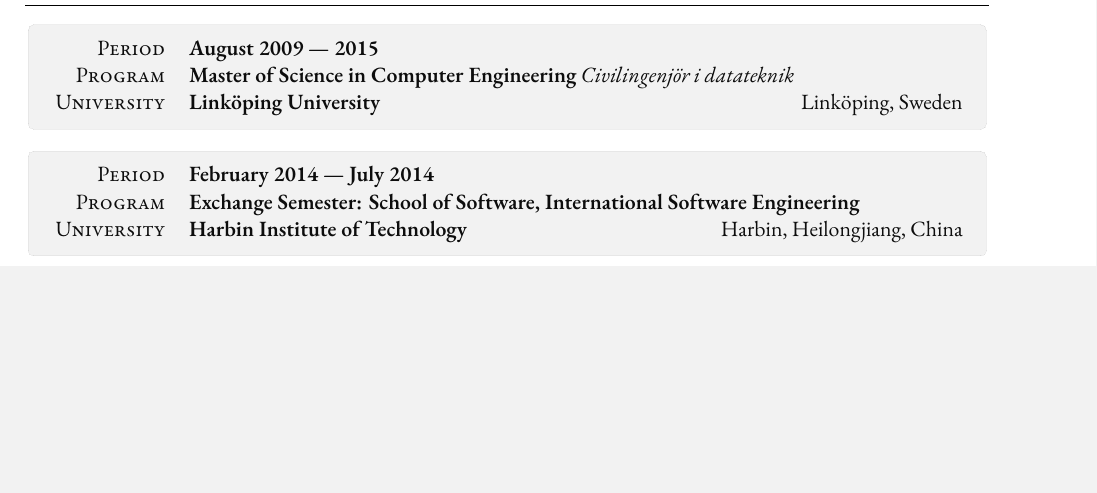
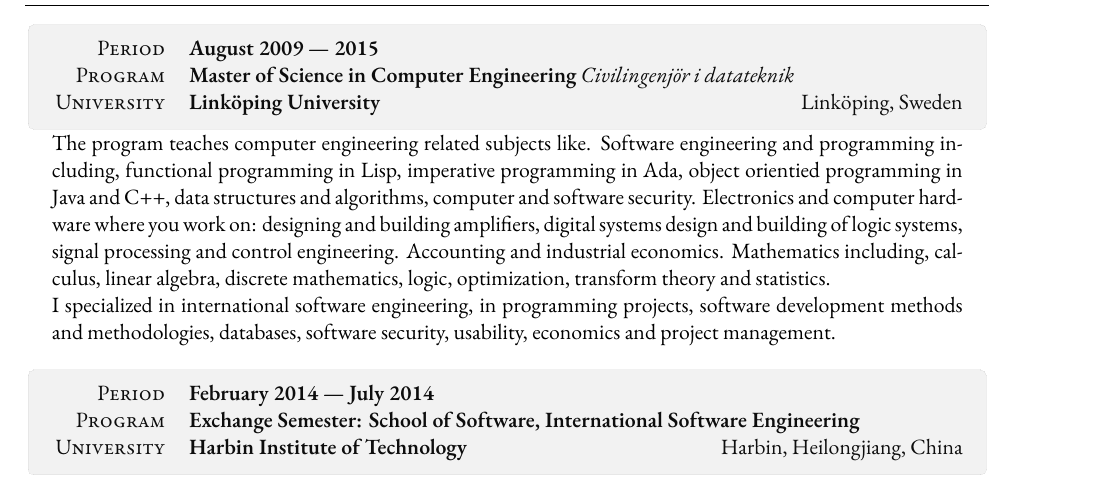
Before and after one commit to angelstam/cv, a LaTeX CV (cv-johan-angelstam.tex): part of page 3 of 3, cut so that both start at the same text, the shorter picture padded with empty space. Compiled offline with XeLaTeX; a missing font is replaced by an installed copy or a similar font.

Commit message:
Update information about program at Linköping University.

```diff
--- a/cv-johan-angelstam.tex
+++ b/cv-johan-angelstam.tex
@@ -222,10 +222,25 @@
  University & \textbf{Linköping University} \hfill Linköping, Sweden\\
 %& Extra information about degree
 \end{InfoTable}
-% \begin{tabularx}{0.97\linewidth}{X}
+\begin{tabularx}{0.97\linewidth}{X}
+  The program teaches computer engineering related subjects like.
+  Software engineering and programming including,
+  functional programming in Lisp, imperative programming in Ada,
+  object orientied programming in Java and C++, data structures and
+  algorithms, computer and software security.
+  Electronics and computer hardware where you work on:
+  designing and building amplifiers, digital systems design and
+  building of logic systems, signal processing and control engineering.
+  Accounting and industrial economics.
+  Mathematics including, calculus, linear algebra, discrete
+  mathematics, logic, optimization, transform theory and statistics.
+
+  I specialized in international software engineering, in programming projects,
+  software development methods and methodologies, databases, software
+  security, usability, economics and project management.
 % % I am currently working on finishing my master's thesis about user
 % % interfaces for ontology alignment.
-% \end{tabularx}
+\end{tabularx}
 
 \vspace{10pt}
 
```
